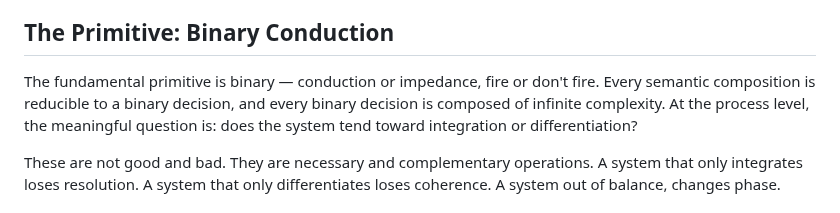
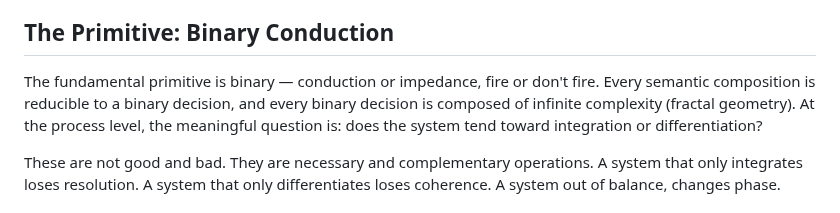
Before and after one commit to paul-ucryo/pathogen, a Markdown page: polarity.md, the part around the change. GitHub-like rendering.

```diff
--- a/polarity.md
+++ b/polarity.md
@@ -8,7 +8,7 @@ This has a radical implication: attacking someone's information structure is not
 
 ## The Primitive: Binary Conduction
 
-The fundamental primitive is binary — conduction or impedance, fire or don't fire. Every semantic composition is reducible to a binary decision, and every binary decision is composed of infinite complexity. At the process level, the meaningful question is: does the system tend toward integration or differentiation?
+The fundamental primitive is binary — conduction or impedance, fire or don't fire. Every semantic composition is reducible to a binary decision, and every binary decision is composed of infinite complexity (fractal geometry). At the process level, the meaningful question is: does the system tend toward integration or differentiation?
 
 These are not good and bad. They are necessary and complementary operations. A system that only integrates loses resolution. A system that only differentiates loses coherence. A system out of balance, changes phase.
 
```
